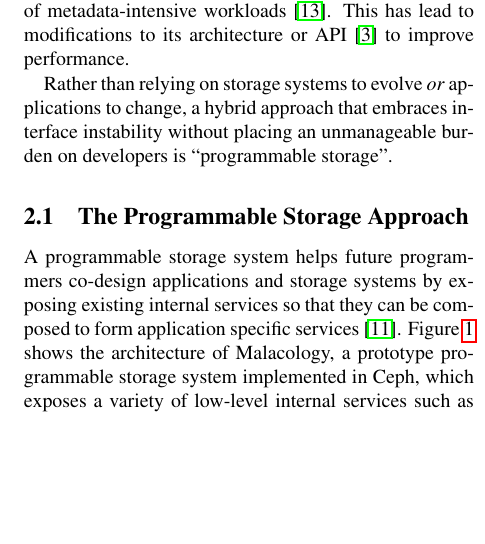
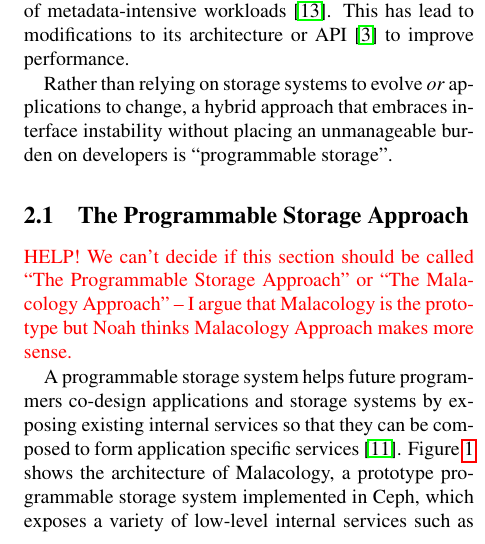
Before and after one commit to noahdesu/decl-storage-hs17, a LaTeX document (paper.tex, which reads progly.tex): part of one column of page 2 of 6, cut so that both start at the same text, the shorter picture padded with empty space. Compiled offline with pdfLaTeX; a LaTeX package or settings file that is missing is left out.

Commit message:
paper: pose an interesting conundrum
Signed-off-by: Michael Sevilla <mikesevilla3@gmail.com>

```diff
--- a/progly.tex
+++ b/progly.tex
@@ -39,6 +39,11 @@ change, a hybrid approach that embraces interface instability without placing
 an unmanageable burden on developers is ``programmable storage".
 
 \subsection{The Programmable Storage Approach}
+
+\textcolor{red}{HELP! We can't decide if this section should be called ``The
+Programmable Storage Approach" or ``The Malacology Approach" -- I argue that
+Malacology is the prototype but Noah thinks Malacology Approach makes more
+sense.}
 
 A programmable storage system helps future programmers co-design applications
 and storage systems by exposing existing internal services so that
```
